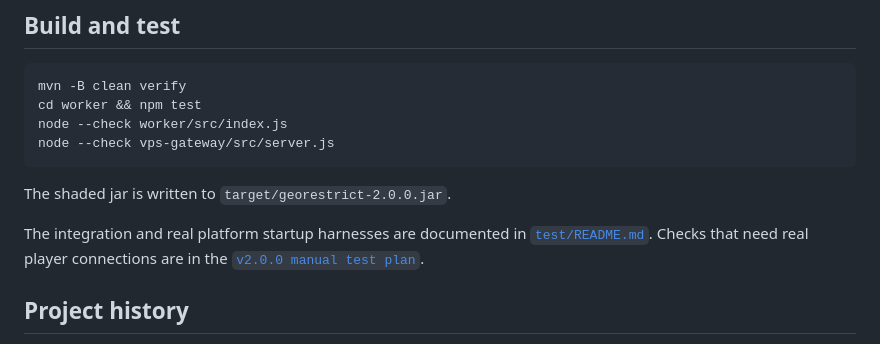
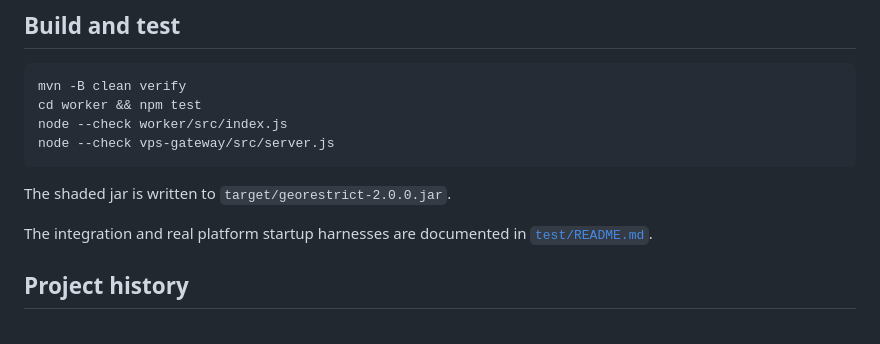
Before and after one commit to DemonZ-Development/Geo-Restrict, a Markdown page: README.md, the part around the change. Drawn GitHub-style.

Commit message:
Remove internal manual test plan

```diff
--- a/README.md
+++ b/README.md
@@ -145,7 +145,7 @@ node --check vps-gateway/src/server.js
 
 The shaded jar is written to `target/georestrict-2.0.0.jar`.
 
-The integration and real platform startup harnesses are documented in [`test/README.md`](test/README.md). Checks that need real player connections are in the [`v2.0.0 manual test plan`](docs/TEST_PLAN.md).
+The integration and real platform startup harnesses are documented in [`test/README.md`](test/README.md).
 
 ## Project history
 
```
Also changed, not shown: docs/TEST_PLAN.md (deleted, +0 -300 lines).
